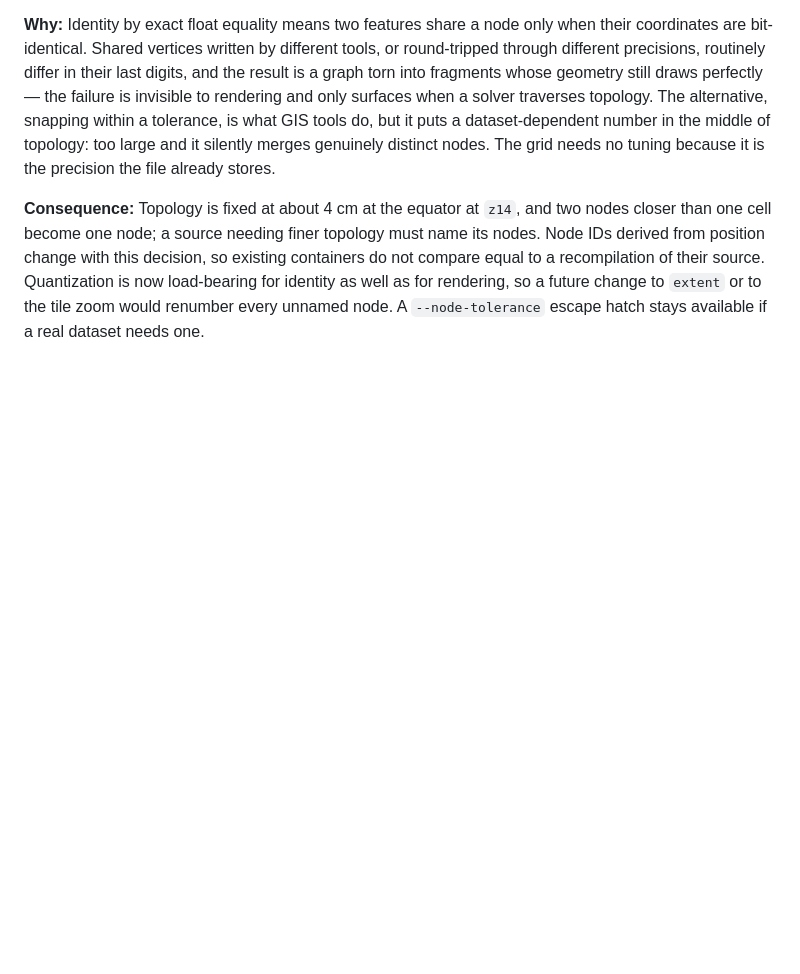
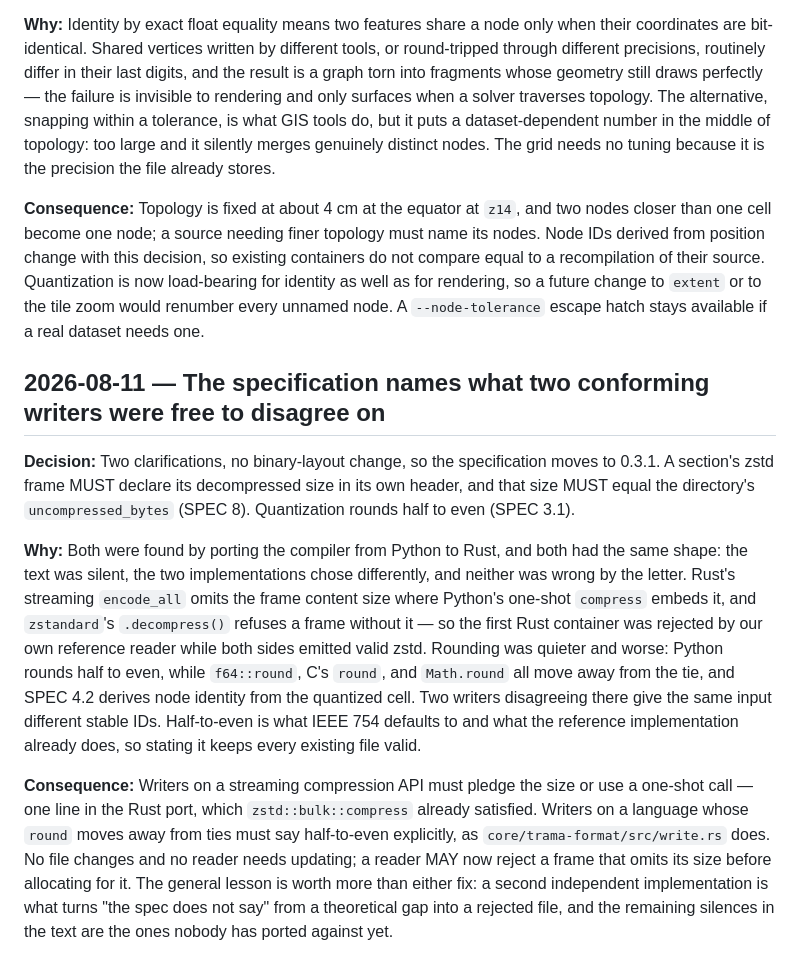
Before and after one commit to Neixen-labs/trama, a Markdown page: docs/DECISIONS.md, the part around the change. GitHub-like rendering; blank space fills up the shorter version.

```diff
--- a/docs/DECISIONS.md
+++ b/docs/DECISIONS.md
@@ -81,3 +81,11 @@
 **Why:** Identity by exact float equality means two features share a node only when their coordinates are bit-identical. Shared vertices written by different tools, or round-tripped through different precisions, routinely differ in their last digits, and the result is a graph torn into fragments whose geometry still draws perfectly — the failure is invisible to rendering and only surfaces when a solver traverses topology. The alternative, snapping within a tolerance, is what GIS tools do, but it puts a dataset-dependent number in the middle of topology: too large and it silently merges genuinely distinct nodes. The grid needs no tuning because it is the precision the file already stores.
 
 **Consequence:** Topology is fixed at about 4 cm at the equator at `z14`, and two nodes closer than one cell become one node; a source needing finer topology must name its nodes. Node IDs derived from position change with this decision, so existing containers do not compare equal to a recompilation of their source. Quantization is now load-bearing for identity as well as for rendering, so a future change to `extent` or to the tile zoom would renumber every unnamed node. A `--node-tolerance` escape hatch stays available if a real dataset needs one.
+
+## 2026-08-11 — The specification names what two conforming writers were free to disagree on
+
+**Decision:** Two clarifications, no binary-layout change, so the specification moves to 0.3.1. A section's zstd frame MUST declare its decompressed size in its own header, and that size MUST equal the directory's `uncompressed_bytes` (SPEC 8). Quantization rounds half to even (SPEC 3.1).
+
+**Why:** Both were found by porting the compiler from Python to Rust, and both had the same shape: the text was silent, the two implementations chose differently, and neither was wrong by the letter. Rust's streaming `encode_all` omits the frame content size where Python's one-shot `compress` embeds it, and `zstandard`'s `.decompress()` refuses a frame without it — so the first Rust container was rejected by our own reference reader while both sides emitted valid zstd. Rounding was quieter and worse: Python rounds half to even, while `f64::round`, C's `round`, and `Math.round` all move away from the tie, and SPEC 4.2 derives node identity from the quantized cell. Two writers disagreeing there give the same input different stable IDs. Half-to-even is what IEEE 754 defaults to and what the reference implementation already does, so stating it keeps every existing file valid.
+
+**Consequence:** Writers on a streaming compression API must pledge the size or use a one-shot call — one line in the Rust port, which `zstd::bulk::compress` already satisfied. Writers on a language whose `round` moves away from ties must say half-to-even explicitly, as `core/trama-format/src/write.rs` does. No file changes and no reader needs updating; a reader MAY now reject a frame that omits its size before allocating for it. The general lesson is worth more than either fix: a second independent implementation is what turns "the spec does not say" from a theoretical gap into a rejected file, and the remaining silences in the text are the ones nobody has ported against yet.
```
Also changed, not shown: docs/SPEC.md (+5 -1 lines).
